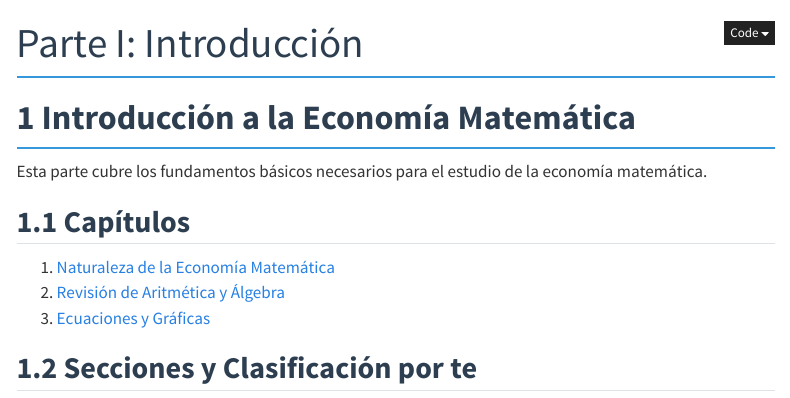
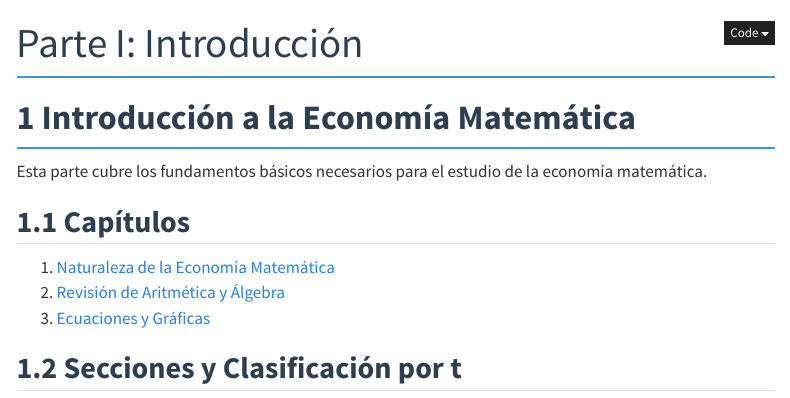
Before and after one commit to emanuelquintana-glitch/-Apuntes_Economia_Matematica, a Quarto document (capitulos/parte_01_introduccion/README.qmd): the page in a window 1100 px wide, from its top. Rendered offline with R 4.5, knitr and Pandoc in place of Quarto, with nearby package versions; menus at the side of the page are left out.

Commit message:
Fix typo in section title in README.qmd

```diff
--- a/capitulos/parte_01_introduccion/README.qmd
+++ b/capitulos/parte_01_introduccion/README.qmd
@@ -13,4 +13,4 @@ Esta parte cubre los fundamentos básicos necesarios para el estudio de la econo
 2. [Revisión de Aritmética y Álgebra](cap_02_revision_aritmetica_algebra/notas.qmd)
 3. [Ecuaciones y Gráficas](cap_03_ecuaciones_graficas/notas.qmd)
 
-## Secciones y Clasificación por te
+## Secciones y Clasificación por t
```
